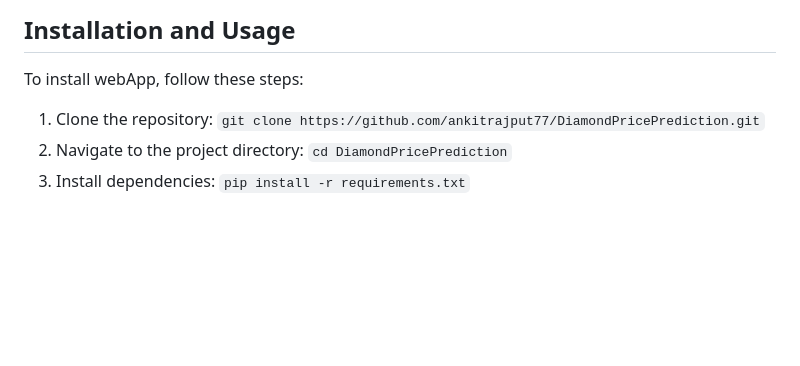
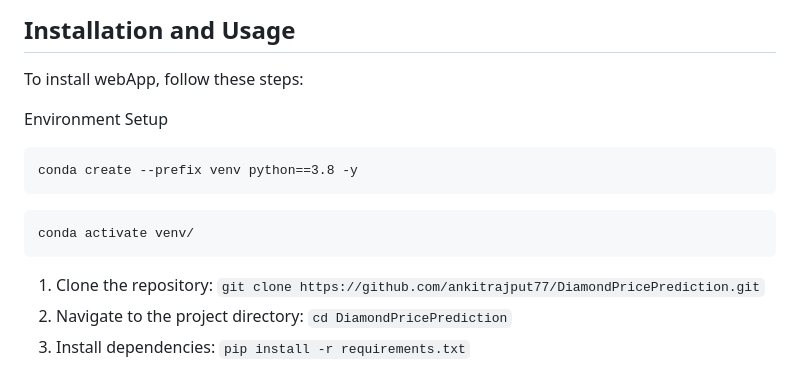
Before and after one commit to ankitrajput77/DiamondPricePrediction, a Markdown page: README.md, the part around the change. Drawn GitHub-style; blank space fills up the shorter version.

`````diff
--- a/README.md
+++ b/README.md
@@ -14,6 +14,14 @@ Diamonds are precious gemstones that are evaluated based on their unique feature
 ## Installation and Usage
 
 To install webApp, follow these steps:
+
+Environment Setup
+```
+conda create --prefix venv python==3.8 -y
+```
+```
+conda activate venv/
+````
 
 1. Clone the repository: `git clone https://github.com/ankitrajput77/DiamondPricePrediction.git`
 2. Navigate to the project directory: `cd DiamondPricePrediction`
`````
